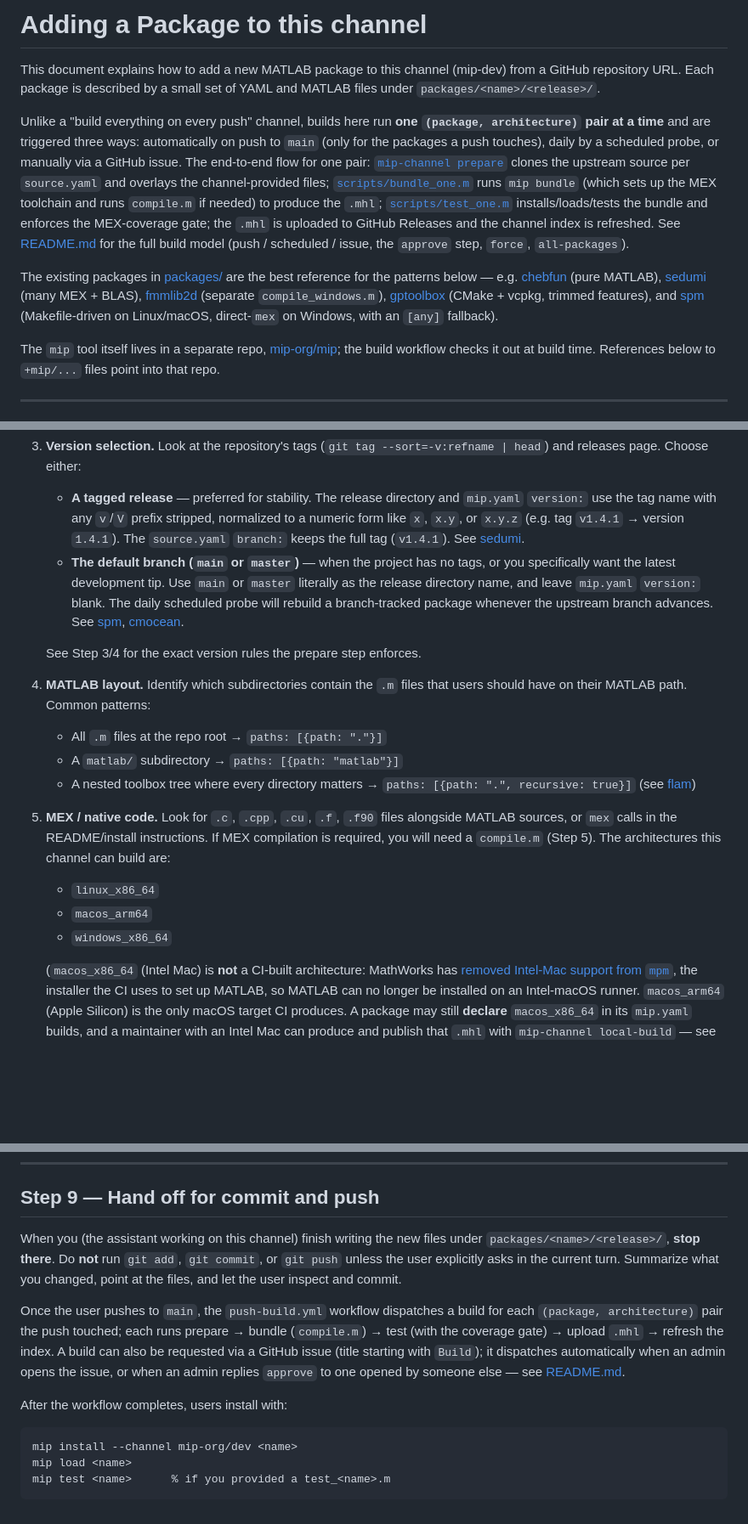
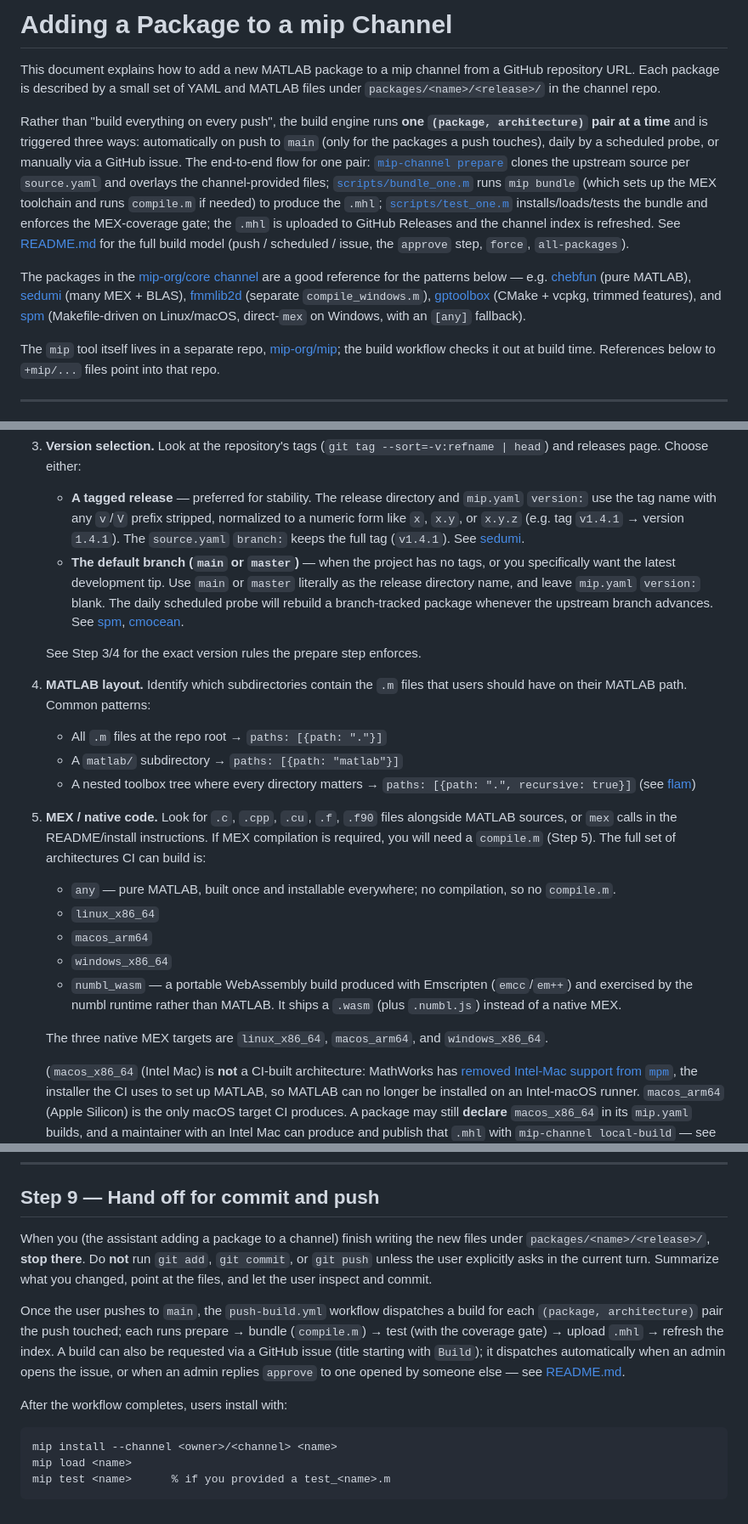
Before and after one commit to mip-org/mip_channel_tools, a Markdown page: adding_a_package.md, 3 parts joined by grey strips. Shown at 85% size. GitHub-like rendering; blank space fills up the shorter version.

````diff
--- a/adding_a_package.md
+++ b/adding_a_package.md
@@ -1,11 +1,11 @@
-# Adding a Package to this channel
+# Adding a Package to a mip Channel
 
-This document explains how to add a new MATLAB package to this channel
-(mip-dev) from a GitHub repository URL. Each package is described by a small
-set of YAML and MATLAB files under `packages/<name>/<release>/`.
+This document explains how to add a new MATLAB package to a mip channel from a
+GitHub repository URL. Each package is described by a small set of YAML and
+MATLAB files under `packages/<name>/<release>/` in the channel repo.
 
-Unlike a "build everything on every push" channel, builds here run **one
-`(package, architecture)` pair at a time** and are triggered three ways:
+Rather than "build everything on every push", the build engine runs **one
+`(package, architecture)` pair at a time** and is triggered three ways:
 automatically on push to `main` (only for the packages a push touches), daily
 by a scheduled probe, or manually via a GitHub issue. The end-to-end flow for
 one pair: [`mip-channel prepare`](https://github.com/mip-org/mip_channel_tools/blob/main/src/mip_channel_tools/prepare.py) clones
@@ -17,12 +17,12 @@ enforces the MEX-coverage gate; the `.mhl` is uploaded to GitHub Releases and
 the channel index is refreshed. See [README.md](README.md) for the full build
 model (push / scheduled / issue, the `approve` step, `force`, `all-packages`).
 
-The existing packages in [packages/](packages/) are the best reference for the
-patterns below — e.g. [chebfun](packages/chebfun/5.7.0) (pure MATLAB),
-[sedumi](packages/sedumi/1.3.8) (many MEX + BLAS),
-[fmmlib2d](packages/fmmlib2d/1.2.4) (separate `compile_windows.m`),
-[gptoolbox](packages/gptoolbox/master) (CMake + vcpkg, trimmed features), and
-[spm](packages/spm/master) (Makefile-driven on Linux/macOS, direct-`mex` on
+The packages in the [mip-org/core channel](https://github.com/mip-org/mip-core/tree/main/packages) are a good reference for the
+patterns below — e.g. [chebfun](https://github.com/mip-org/mip-core/tree/main/packages/chebfun/5.7.0) (pure MATLAB),
+[sedumi](https://github.com/mip-org/mip-core/tree/main/packages/sedumi/1.3.8) (many MEX + BLAS),
+[fmmlib2d](https://github.com/mip-org/mip-core/tree/main/packages/fmmlib2d/1.2.4) (separate `compile_windows.m`),
+[gptoolbox](https://github.com/mip-org/mip-core/tree/main/packages/gptoolbox/master) (CMake + vcpkg, trimmed features), and
+[spm](https://github.com/mip-org/mip-core/tree/main/packages/spm/master) (Makefile-driven on Linux/macOS, direct-`mex` on
 Windows, with an `[any]` fallback).
 
 The `mip` tool itself lives in a separate repo, [mip-org/mip](https://github.com/mip-org/mip);
@@ -103,11 +103,19 @@ Things to determine:
 5. **MEX / native code.** Look for `.c`, `.cpp`, `.cu`, `.f`, `.f90` files
    alongside MATLAB sources, or `mex` calls in the README/install
    instructions. If MEX compilation is required, you will need a `compile.m`
-   (Step 5). The architectures this channel can build are:
+   (Step 5). The full set of architectures CI can build is:
 
+   - `any` — pure MATLAB, built once and installable everywhere; no
+     compilation, so no `compile.m`.
    - `linux_x86_64`
    - `macos_arm64`
    - `windows_x86_64`
+   - `numbl_wasm` — a portable WebAssembly build produced with Emscripten
+     (`emcc`/`em++`) and exercised by the numbl runtime rather than MATLAB. It
+     ships a `.wasm` (plus `.numbl.js`) instead of a native MEX.
+
+   The three native MEX targets are `linux_x86_64`, `macos_arm64`, and
+   `windows_x86_64`.
 
    (`macos_x86_64` (Intel Mac) is **not** a CI-built architecture:
    MathWorks has [removed Intel-Mac support from `mpm`](https://github.com/mathworks-ref-arch/matlab-dockerfile/blob/main/MPM.md),
@@ -730,8 +738,8 @@ rm -rf build/
 
 ## Step 9 — Hand off for commit and push
 
-When you (the assistant working on this channel) finish writing the new files
-under `packages/<name>/<release>/`, **stop there**. Do **not** run `git add`,
+When you (the assistant adding a package to a channel) finish writing the new
+files under `packages/<name>/<release>/`, **stop there**. Do **not** run `git add`,
 `git commit`, or `git push` unless the user explicitly asks in the current
 turn. Summarize what you changed, point at the files, and let the user inspect
 and commit.
@@ -747,7 +755,7 @@ issue, or when an admin replies `approve` to one opened by someone else — see
 After the workflow completes, users install with:
 
 ```matlab
-mip install --channel mip-org/dev <name>
+mip install --channel <owner>/<channel> <name>
 mip load <name>
 mip test <name>      % if you provided a test_<name>.m
 ```
````
Also changed, not shown: other parts of adding_a_package.md (+29 -29 lines).
